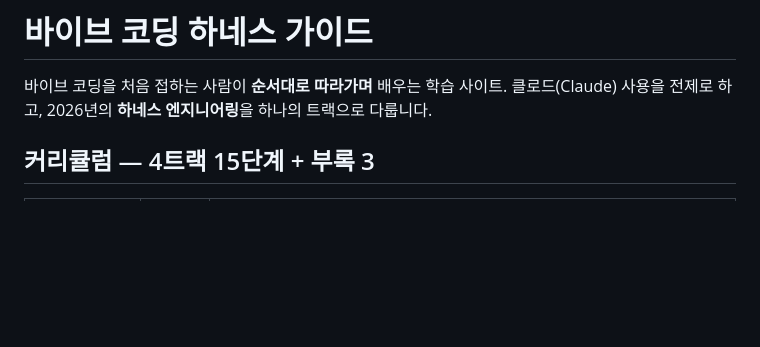
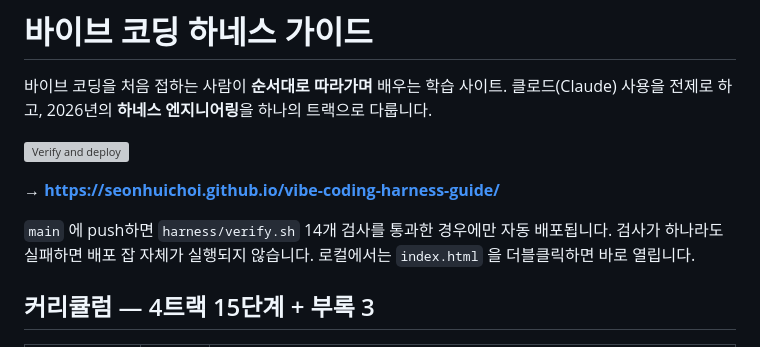
Before and after one commit to seonhuiChoi/vibe-coding-harness-guide, a Markdown page: README.md, the part around the change. Rendered like a GitHub page; blank space fills up the shorter version; grey boxes are pictures that could not be loaded.

Commit message:
README에 배포된 사이트 링크와 검증 배지 추가
GitHub Pages 로 공개 배포됐으므로 누구나 열 수 있는 실제 URL을
소개 문단 바로 아래에 배치. Actions 배지로 하네스 통과 여부가
저장소 첫 화면에서 바로 보이게 했다.

Co-Authored-By: Claude Opus 5 <noreply@anthropic.com>

```diff
--- a/README.md
+++ b/README.md
@@ -2,6 +2,14 @@
 
 바이브 코딩을 처음 접하는 사람이 **순서대로 따라가며** 배우는 학습 사이트.
 클로드(Claude) 사용을 전제로 하고, 2026년의 **하네스 엔지니어링**을 하나의 트랙으로 다룹니다.
+
+[![Verify and deploy](https://github.com/seonhuiChoi/vibe-coding-harness-guide/actions/workflows/deploy.yml/badge.svg)](https://github.com/seonhuiChoi/vibe-coding-harness-guide/actions/workflows/deploy.yml)
+
+**→ https://seonhuichoi.github.io/vibe-coding-harness-guide/**
+
+`main` 에 push하면 `harness/verify.sh` 14개 검사를 통과한 경우에만 자동 배포됩니다.
+검사가 하나라도 실패하면 배포 잡 자체가 실행되지 않습니다.
+로컬에서는 `index.html` 을 더블클릭하면 바로 열립니다.
 
 ## 커리큘럼 — 4트랙 15단계 + 부록 3
 
```
